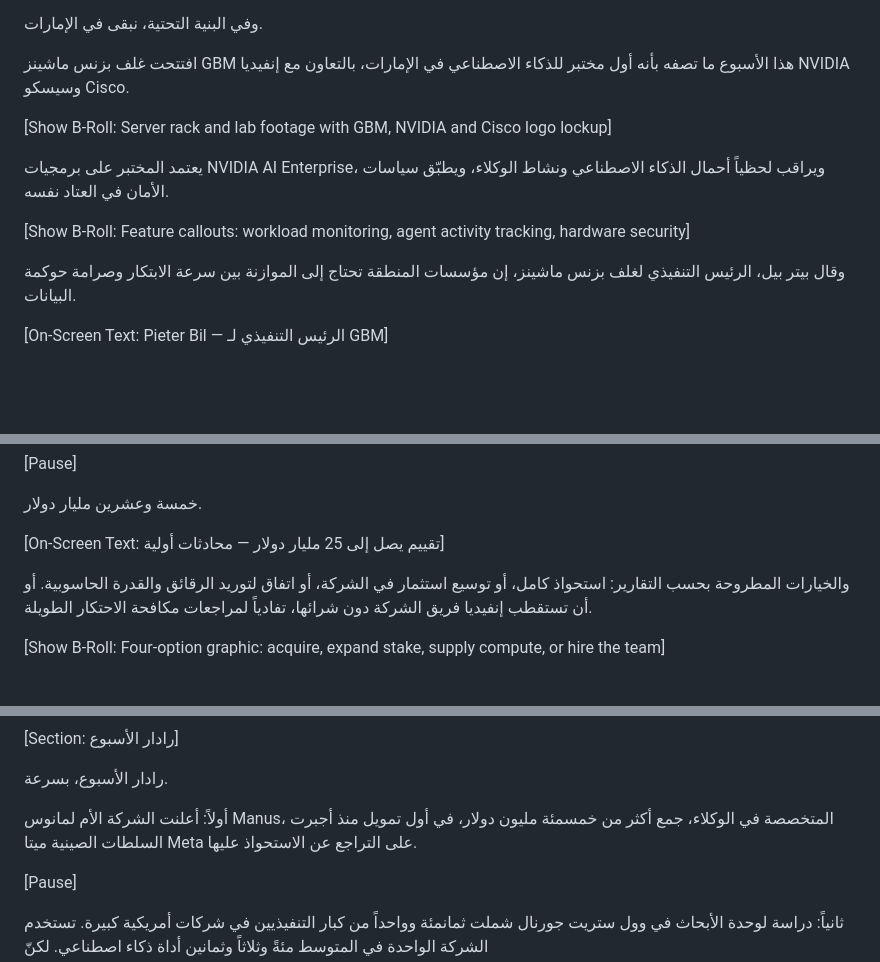
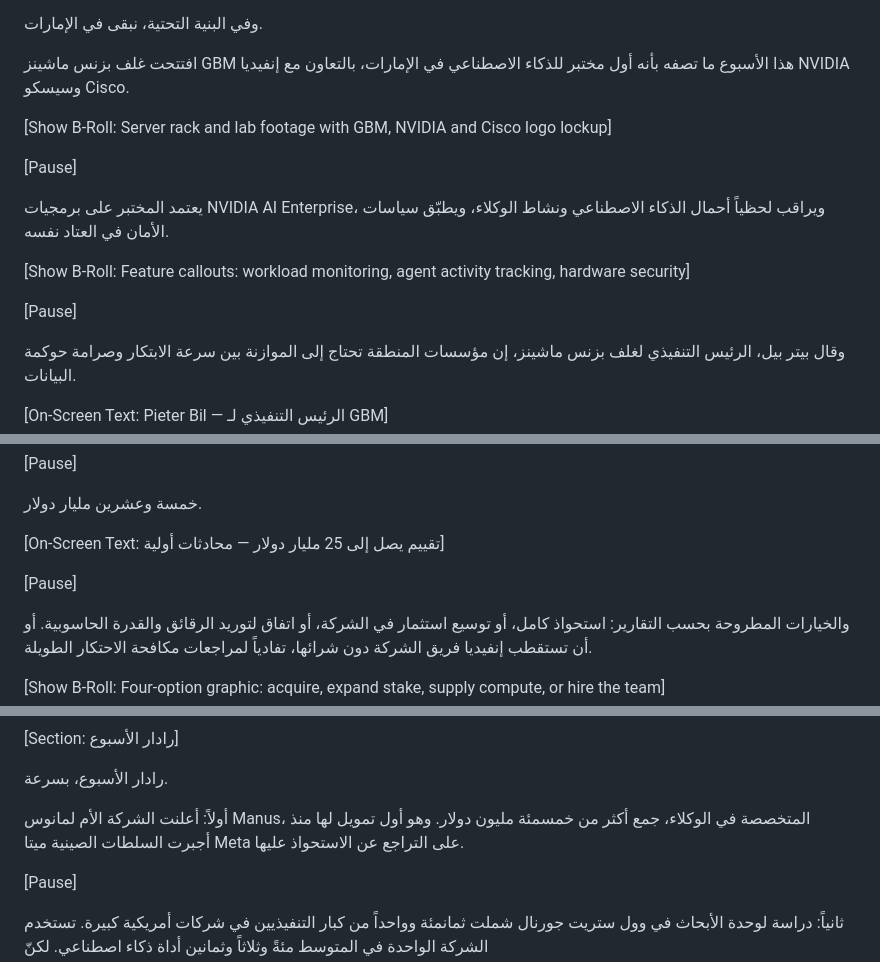
Before and after one commit to wisamk-ctrl/ai-youtube-pipeline, a Markdown page: reviewed/2026-W41-sample/script.md, 3 parts joined by grey strips. GitHub-like rendering; blank space fills up the shorter version.

```diff
--- a/reviewed/2026-W41-sample/script.md
+++ b/reviewed/2026-W41-sample/script.md
@@ -186,9 +206,13 @@
 
 [Show B-Roll: Server rack and lab footage with GBM, NVIDIA and Cisco logo lockup]
 
+[Pause]
+
 يعتمد المختبر على برمجيات NVIDIA AI Enterprise، ويراقب لحظياً أحمال الذكاء الاصطناعي ونشاط الوكلاء، ويطبّق سياسات الأمان في العتاد نفسه.
 
 [Show B-Roll: Feature callouts: workload monitoring, agent activity tracking, hardware security]
+
+[Pause]
 
 وقال بيتر بيل، الرئيس التنفيذي لغلف بزنس ماشينز، إن مؤسسات المنطقة تحتاج إلى الموازنة بين سرعة الابتكار وصرامة حوكمة البيانات.
 
@@ -211,6 +235,8 @@
 خمسة وعشرين مليار دولار.
 
 [On-Screen Text: تقييم يصل إلى 25 مليار دولار — محادثات أولية]
+
+[Pause]
 
 والخيارات المطروحة بحسب التقارير: استحواذ كامل، أو توسيع استثمار في الشركة، أو اتفاق لتوريد الرقائق والقدرة الحاسوبية. أو أن تستقطب إنفيديا فريق الشركة دون شرائها، تفادياً لمراجعات مكافحة الاحتكار الطويلة.
 
@@ -236,7 +262,7 @@
 
 رادار الأسبوع، بسرعة.
 
-أولاً: أعلنت الشركة الأم لمانوس Manus، المتخصصة في الوكلاء، جمع أكثر من خمسمئة مليون دولار، في أول تمويل منذ أجبرت السلطات الصينية ميتا Meta على التراجع عن الاستحواذ عليها.
+أولاً: أعلنت الشركة الأم لمانوس Manus، المتخصصة في الوكلاء، جمع أكثر من خمسمئة مليون دولار. وهو أول تمويل لها منذ أجبرت السلطات الصينية ميتا Meta على التراجع عن الاستحواذ عليها.
 
 [Pause]
 
```
Also changed, not shown: other parts of reviewed/2026-W41-sample/script.md (+32 -8 lines).
